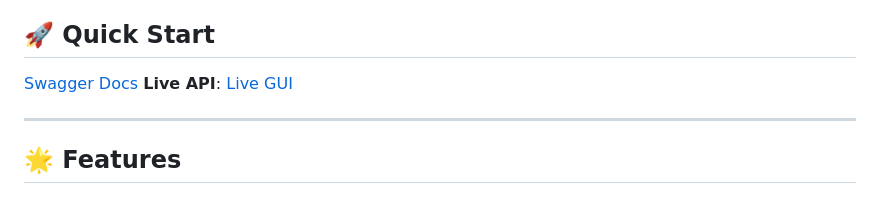
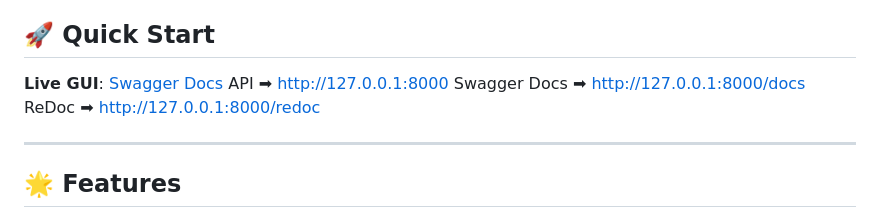
Before and after one commit to Aronno1920/Predict-Heart-Disease, a Markdown page: README.md, the part around the change. GitHub-like rendering.

```diff
--- a/README.md
+++ b/README.md
@@ -4,8 +4,11 @@ Build a simple **FastAPI** app that serves predictions from a machine learning c
 The model is trained using a Random Forest Classifier on the [Kaggle Heart Disease dataset](https://www.kaggle.com/datasets/johnsmith88/heart-disease-dataset).
 
 ## 🚀 Quick Start
-[Swagger Docs](https://predict-heart-disease-goev.onrender.com/)
-**Live API**: [Live GUI](https://heart-disease-prediction-joq2.onrender.com/docs#/)
+
+**Live GUI**: [Swagger Docs](https://predict-heart-disease-goev.onrender.com/)
+API ➡ http://127.0.0.1:8000
+Swagger Docs ➡ http://127.0.0.1:8000/docs
+ReDoc ➡ http://127.0.0.1:8000/redoc
 
 ---
 
```
